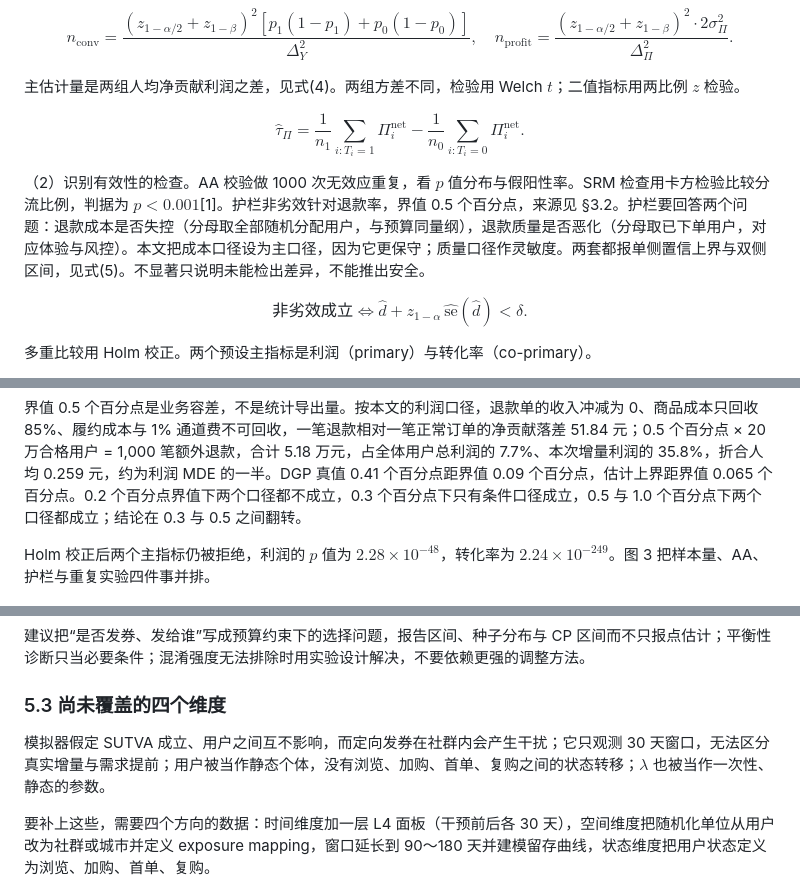
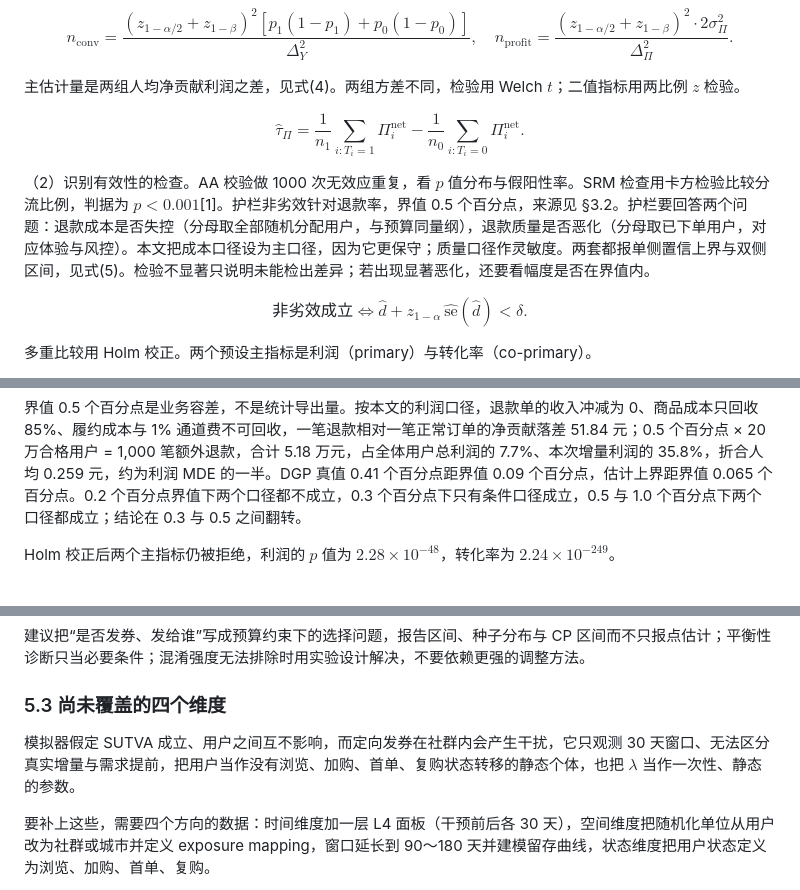
Before and after one commit to Lrvin-q/ecommerce-causal-incrementality, a Markdown page: reports/00_项目总报告.md, 3 parts joined by grey strips. Rendered like a GitHub page.

```diff
--- a/reports/00_项目总报告.md
+++ b/reports/00_项目总报告.md
@@ -92,7 +92,7 @@ $$n_{\text{conv}}=\frac{(z_{1-\alpha/2}+z_{1-\beta})^2\left[p_1(1-p_1)+p_0(1-p_0
 
 $$\widehat{\tau}_\Pi=\frac{1}{n_1}\sum_{i:T_i=1}\Pi_i^{\text{net}}-\frac{1}{n_0}\sum_{i:T_i=0}\Pi_i^{\text{net}}. \tag{4}$$
 
-（2）识别有效性的检查。AA 校验做 1000 次无效应重复，看 $p$ 值分布与假阳性率。SRM 检查用卡方检验比较分流比例，判据为 $p<0.001$[1]。护栏非劣效针对退款率，界值 0.5 个百分点，来源见 §3.2。护栏要回答两个问题：退款成本是否失控（分母取全部随机分配用户，与预算同量纲），退款质量是否恶化（分母取已下单用户，对应体验与风控）。本文把成本口径设为主口径，因为它更保守；质量口径作灵敏度。两套都报单侧置信上界与双侧区间，见式(5)。不显著只说明未能检出差异，不能推出安全。
+（2）识别有效性的检查。AA 校验做 1000 次无效应重复，看 $p$ 值分布与假阳性率。SRM 检查用卡方检验比较分流比例，判据为 $p<0.001$[1]。护栏非劣效针对退款率，界值 0.5 个百分点，来源见 §3.2。护栏要回答两个问题：退款成本是否失控（分母取全部随机分配用户，与预算同量纲），退款质量是否恶化（分母取已下单用户，对应体验与风控）。本文把成本口径设为主口径，因为它更保守；质量口径作灵敏度。两套都报单侧置信上界与双侧区间，见式(5)。检验不显著只说明未能检出差异；若出现显著恶化，还要看幅度是否在界值内。
 
 $$\text{非劣效成立}\iff\hat{d}+z_{1-\alpha}\,\widehat{\mathrm{se}}(\hat{d})<\delta. \tag{5}$$
 
@@ -141,7 +141,7 @@ $$\Delta r=\underbrace{q_0(p_1-p_0)}_{\text{量效应}}+\underbrace{p_0(q_1-q_0)
 
 界值 0.5 个百分点是业务容差，不是统计导出量。按本文的利润口径，退款单的收入冲减为 0、商品成本只回收 85%、履约成本与 1% 通道费不可回收，一笔退款相对一笔正常订单的净贡献落差 51.84 元；0.5 个百分点 × 20 万合格用户 = 1,000 笔额外退款，合计 5.18 万元，占全体用户总利润的 7.7%、本次增量利润的 35.8%，折合人均 0.259 元，约为利润 MDE 的一半。DGP 真值 0.41 个百分点距界值 0.09 个百分点，估计上界距界值 0.065 个百分点。0.2 个百分点界值下两个口径都不成立，0.3 个百分点下只有条件口径成立，0.5 与 1.0 个百分点下两个口径都成立；结论在 0.3 与 0.5 之间翻转。
 
-Holm 校正后两个主指标仍被拒绝，利润的 $p$ 值为 $2.28\times10^{-48}$，转化率为 $2.24\times10^{-249}$。图 3 把样本量、AA、护栏与重复实验四件事并排。
+Holm 校正后两个主指标仍被拒绝，利润的 $p$ 值为 $2.28\times10^{-48}$，转化率为 $2.24\times10^{-249}$。
 
 ![实验设计：样本量双指标、AA 校验、护栏非劣效上界与重复 200 次的 ITT 分布](../outputs/figures/paper/fig2_design.png){width=\linewidth}
 
@@ -291,7 +291,7 @@ RQ1 的答案是能。定向策略每元回报 2.085 元，合并区间下界 1.
 
 ### 5.3 尚未覆盖的四个维度
 
-模拟器假定 SUTVA 成立、用户之间互不影响，而定向发券在社群内会产生干扰；它只观测 30 天窗口，无法区分真实增量与需求提前；用户被当作静态个体，没有浏览、加购、首单、复购之间的状态转移；$\lambda$ 也被当作一次性、静态的参数。
+模拟器假定 SUTVA 成立、用户之间互不影响，而定向发券在社群内会产生干扰，它只观测 30 天窗口、无法区分真实增量与需求提前，把用户当作没有浏览、加购、首单、复购状态转移的静态个体，也把 $\lambda$ 当作一次性、静态的参数。
 
 要补上这些，需要四个方向的数据：时间维度加一层 L4 面板（干预前后各 30 天），空间维度把随机化单位从用户改为社群或城市并定义 exposure mapping，窗口延长到 90～180 天并建模留存曲线，状态维度把用户状态定义为浏览、加购、首单、复购。
 
```
Also changed, not shown: other parts of reports/00_项目总报告.md (+9 -9 lines), outputs/figures/paper/fig6_policy.png, 4 other files.
